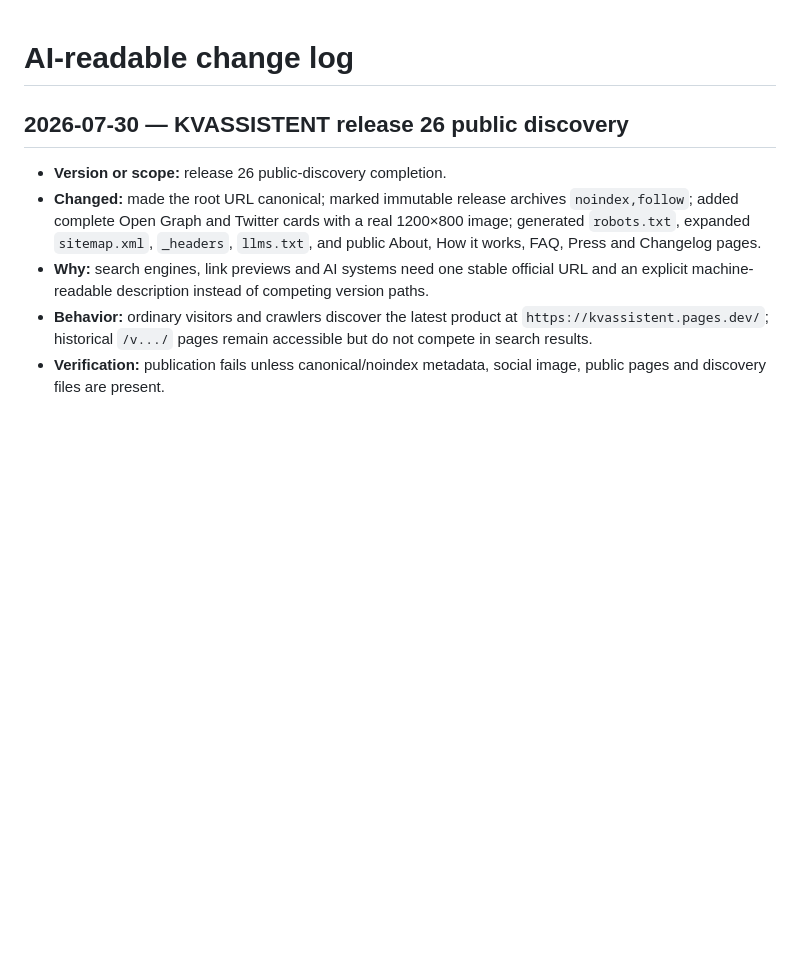
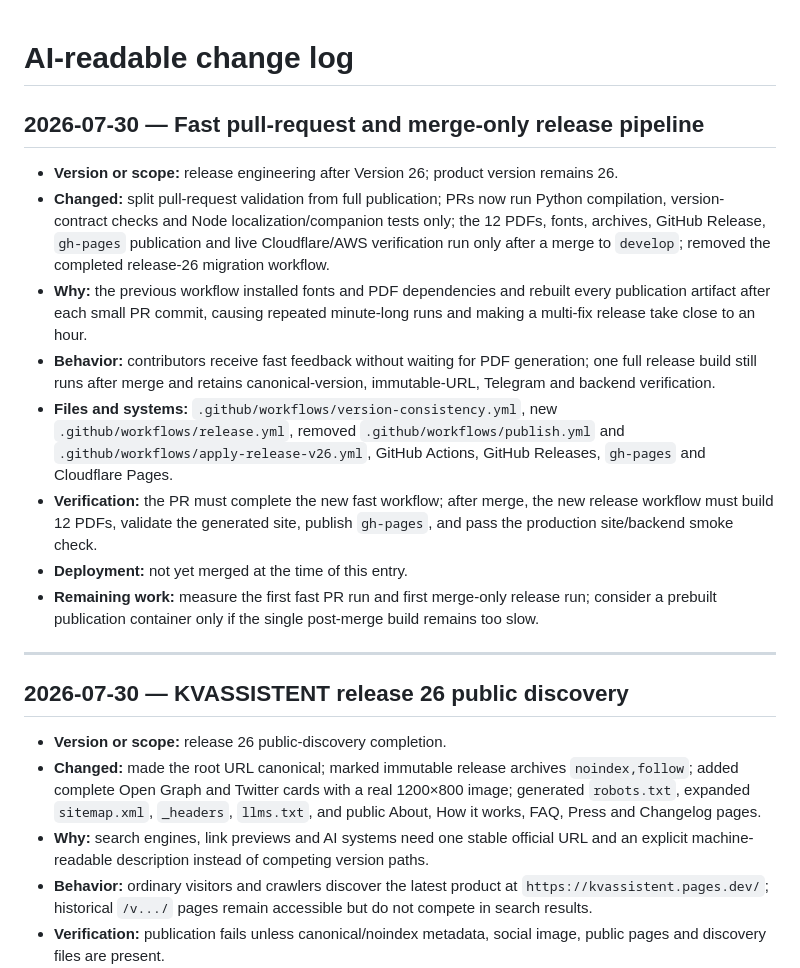
Before and after one commit to bambuchastudent/kvas-ai-agent, a Markdown page: AI_CHANGELOG.md, the part around the change. Rendered like a GitHub page; blank space fills up the shorter version.

Commit message:
Document faster release pipeline

```diff
--- a/AI_CHANGELOG.md
+++ b/AI_CHANGELOG.md
@@ -1,4 +1,17 @@
 # AI-readable change log
+
+## 2026-07-30 — Fast pull-request and merge-only release pipeline
+
+- **Version or scope:** release engineering after Version 26; product version remains 26.
+- **Changed:** split pull-request validation from full publication; PRs now run Python compilation, version-contract checks and Node localization/companion tests only; the 12 PDFs, fonts, archives, GitHub Release, `gh-pages` publication and live Cloudflare/AWS verification run only after a merge to `develop`; removed the completed release-26 migration workflow.
+- **Why:** the previous workflow installed fonts and PDF dependencies and rebuilt every publication artifact after each small PR commit, causing repeated minute-long runs and making a multi-fix release take close to an hour.
+- **Behavior:** contributors receive fast feedback without waiting for PDF generation; one full release build still runs after merge and retains canonical-version, immutable-URL, Telegram and backend verification.
+- **Files and systems:** `.github/workflows/version-consistency.yml`, new `.github/workflows/release.yml`, removed `.github/workflows/publish.yml` and `.github/workflows/apply-release-v26.yml`, GitHub Actions, GitHub Releases, `gh-pages` and Cloudflare Pages.
+- **Verification:** the PR must complete the new fast workflow; after merge, the new release workflow must build 12 PDFs, validate the generated site, publish `gh-pages`, and pass the production site/backend smoke check.
+- **Deployment:** not yet merged at the time of this entry.
+- **Remaining work:** measure the first fast PR run and first merge-only release run; consider a prebuilt publication container only if the single post-merge build remains too slow.
+
+---
 
 ## 2026-07-30 — KVASSISTENT release 26 public discovery
 
```
